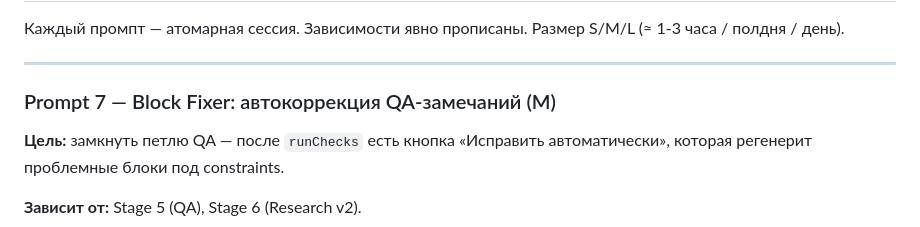
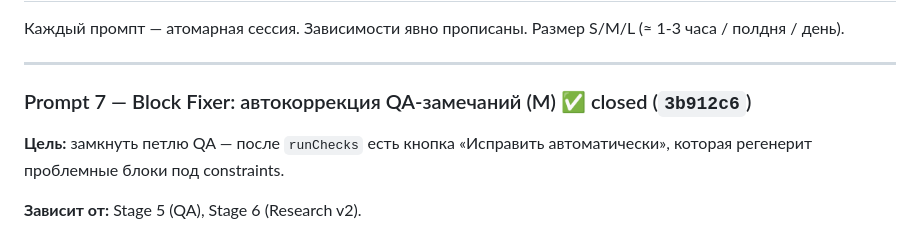
Before and after one commit to Relmen19/seo_generator, a Markdown page: plan_of_great_articles.md, the part around the change. GitHub-like rendering.

Commit message:
P7: mark closed in plan

```diff
--- a/plan_of_great_articles.md
+++ b/plan_of_great_articles.md
@@ -119,7 +119,7 @@ $content = is_string($block['content']) ? json_decode($block['content'], true) :
 
 ---
 
-### Prompt 7 — Block Fixer: автокоррекция QA-замечаний (M)
+### Prompt 7 — Block Fixer: автокоррекция QA-замечаний (M) ✅ closed (`3b912c6`)
 
 **Цель:** замкнуть петлю QA — после `runChecks` есть кнопка «Исправить автоматически», которая регенерит проблемные блоки под constraints.
 
```
